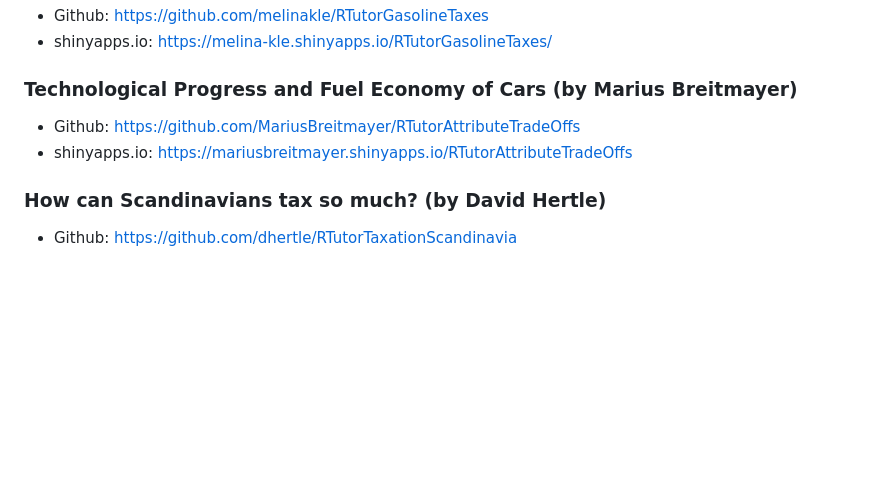
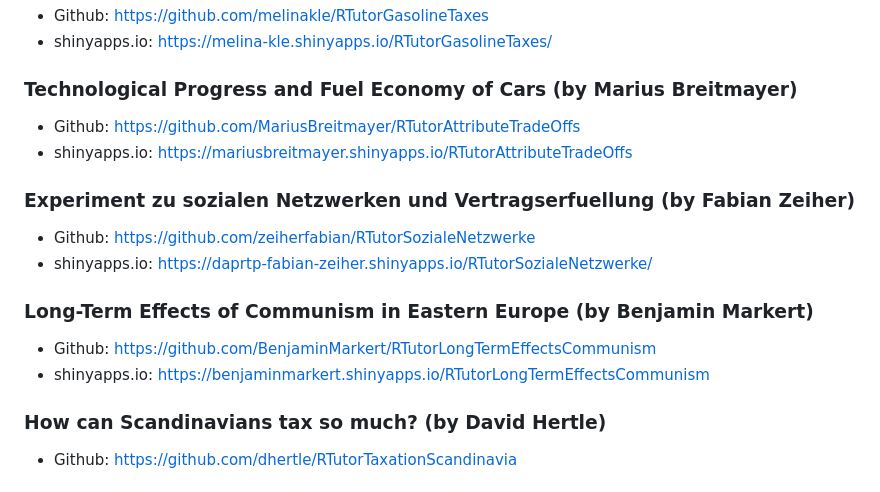
Before and after one commit to skranz/RTutor, a Markdown page: README.md, the part around the change. Rendered like a GitHub page; blank space fills up the shorter version.

```diff
--- a/README.md
+++ b/README.md
@@ -155,6 +155,14 @@ For the web-based interface, several students at Ulm University have created ver
   - Github: https://github.com/MariusBreitmayer/RTutorAttributeTradeOffs
   - shinyapps.io: https://mariusbreitmayer.shinyapps.io/RTutorAttributeTradeOffs
 
+### Experiment zu sozialen Netzwerken und Vertragserfuellung (by Fabian Zeiher)
+  - Github: https://github.com/zeiherfabian/RTutorSozialeNetzwerke
+  - shinyapps.io: https://daprtp-fabian-zeiher.shinyapps.io/RTutorSozialeNetzwerke/
+
+### Long-Term Effects of Communism in Eastern Europe (by Benjamin Markert)
+  - Github: https://github.com/BenjaminMarkert/RTutorLongTermEffectsCommunism
+  - shinyapps.io: https://benjaminmarkert.shinyapps.io/RTutorLongTermEffectsCommunism
+
 ### How can Scandinavians tax so much? (by David Hertle)
   - Github: https://github.com/dhertle/RTutorTaxationScandinavia
 
```
